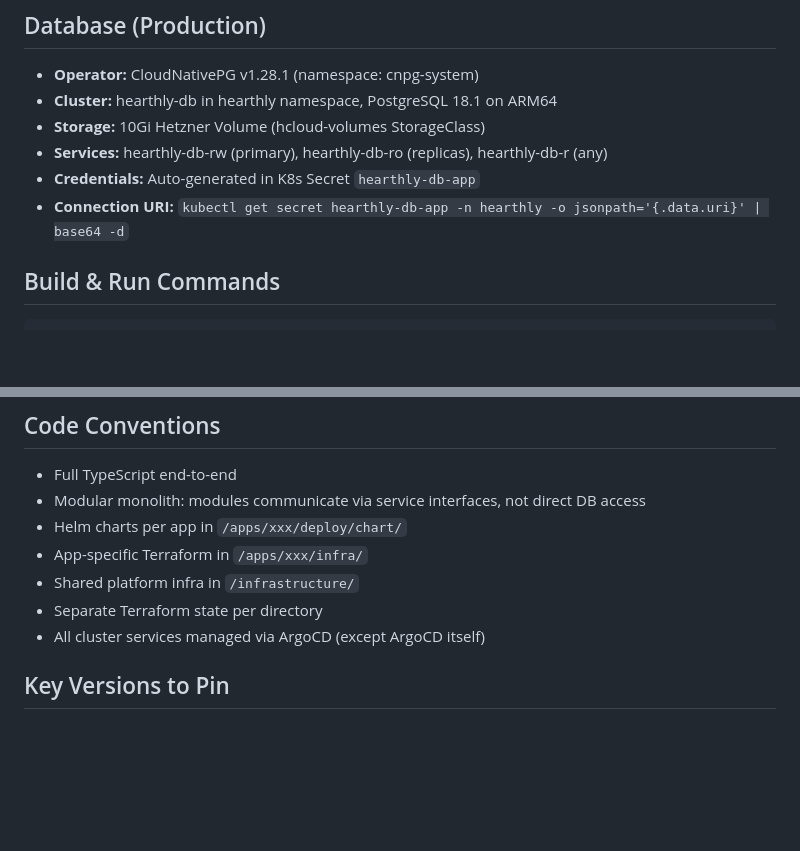
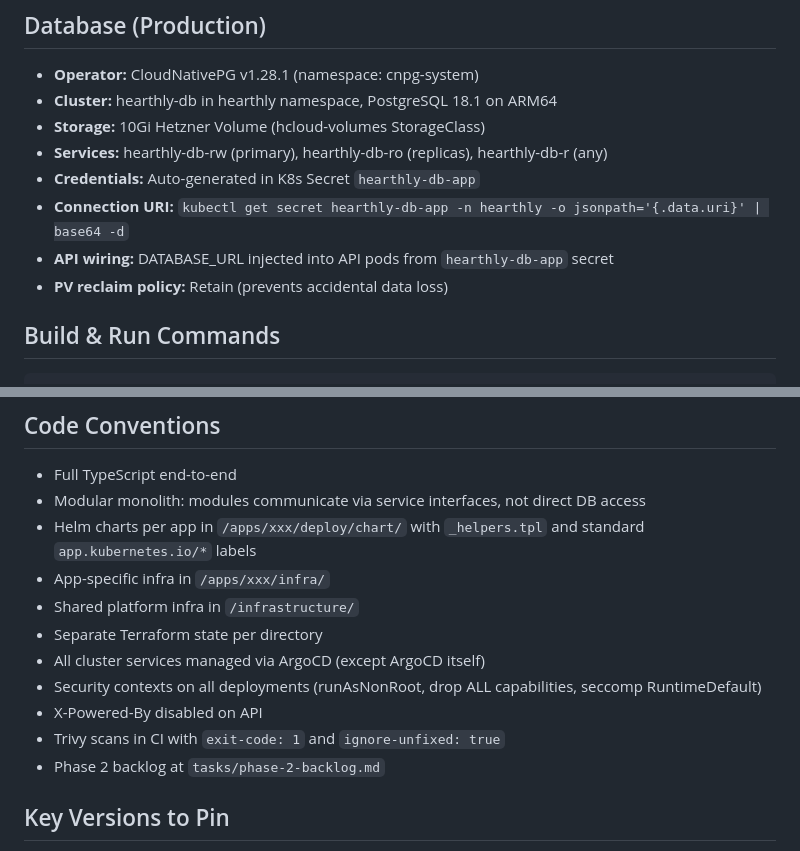
Before and after one commit to rudingma/hearthly, a Markdown page: CLAUDE.md, 2 parts joined by grey strips. Drawn GitHub-style; blank space fills up the shorter version.

Commit message:
docs: update CLAUDE.md with review fixes, security conventions, backlog reference

```diff
--- a/CLAUDE.md
+++ b/CLAUDE.md
@@ -57,6 +57,8 @@ Family management app. Phase 1 = infrastructure setup (no features). See `tasks/
 - **Services:** hearthly-db-rw (primary), hearthly-db-ro (replicas), hearthly-db-r (any)
 - **Credentials:** Auto-generated in K8s Secret `hearthly-db-app`
 - **Connection URI:** `kubectl get secret hearthly-db-app -n hearthly -o jsonpath='{.data.uri}' | base64 -d`
+- **API wiring:** DATABASE_URL injected into API pods from `hearthly-db-app` secret
+- **PV reclaim policy:** Retain (prevents accidental data loss)
 
 ## Build & Run Commands
 
@@ -102,11 +104,15 @@ kubectl get pods -A                  # All pods across namespaces
 
 - Full TypeScript end-to-end
 - Modular monolith: modules communicate via service interfaces, not direct DB access
-- Helm charts per app in `/apps/xxx/deploy/chart/`
-- App-specific Terraform in `/apps/xxx/infra/`
+- Helm charts per app in `/apps/xxx/deploy/chart/` with `_helpers.tpl` and standard `app.kubernetes.io/*` labels
+- App-specific infra in `/apps/xxx/infra/`
 - Shared platform infra in `/infrastructure/`
 - Separate Terraform state per directory
 - All cluster services managed via ArgoCD (except ArgoCD itself)
+- Security contexts on all deployments (runAsNonRoot, drop ALL capabilities, seccomp RuntimeDefault)
+- X-Powered-By disabled on API
+- Trivy scans in CI with `exit-code: 1` and `ignore-unfixed: true`
+- Phase 2 backlog at `tasks/phase-2-backlog.md`
 
 ## Key Versions to Pin
 
```
